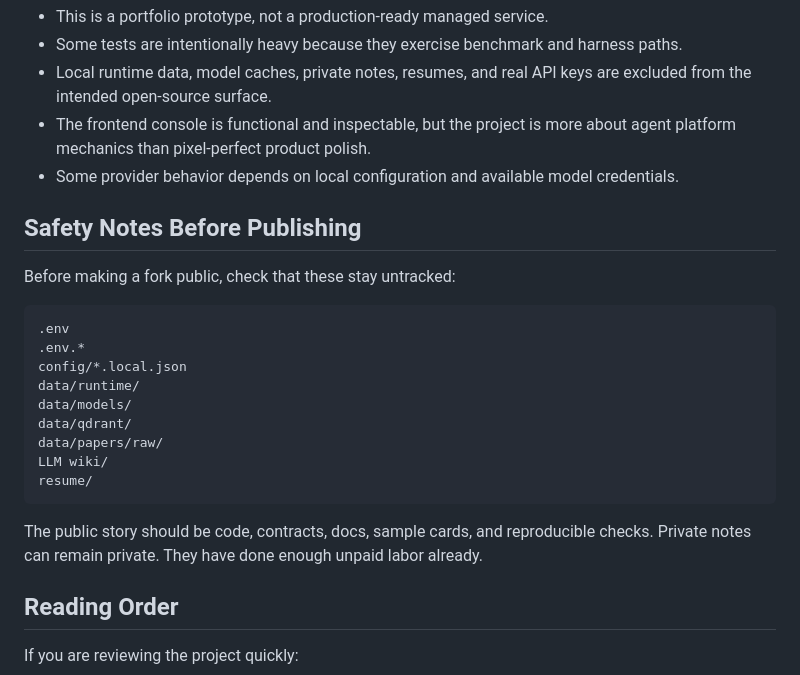
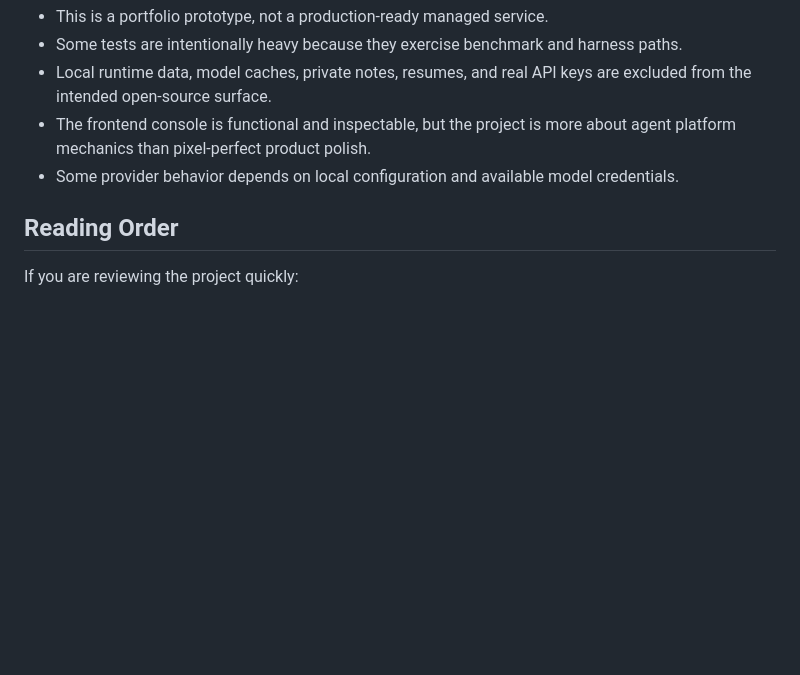
Before and after one commit to Aoko7/ToukeAgent, a Markdown page: README.md, the part around the change. Rendered like a GitHub page; blank space fills up the shorter version.

Commit message:
docs: streamline public readme

````diff
--- a/README.md
+++ b/README.md
@@ -135,24 +135,6 @@ This is deliberately more process than demo. Agents fail quietly when evidence i
 - The frontend console is functional and inspectable, but the project is more about agent platform mechanics than pixel-perfect product polish.
 - Some provider behavior depends on local configuration and available model credentials.
 
-## Safety Notes Before Publishing
-
-Before making a fork public, check that these stay untracked:
-
-```text
-.env
-.env.*
-config/*.local.json
-data/runtime/
-data/models/
-data/qdrant/
-data/papers/raw/
-LLM wiki/
-resume/
-```
-
-The public story should be code, contracts, docs, sample cards, and reproducible checks. Private notes can remain private. They have done enough unpaid labor already.
-
 ## Reading Order
 
 If you are reviewing the project quickly:
````
Also changed, not shown: README.zh-CN.md (+0 -18 lines).
